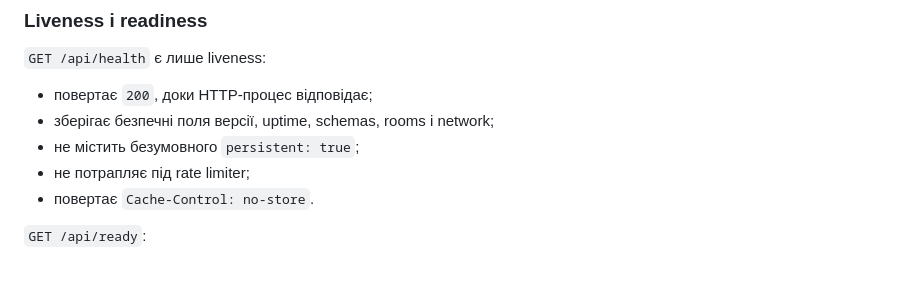
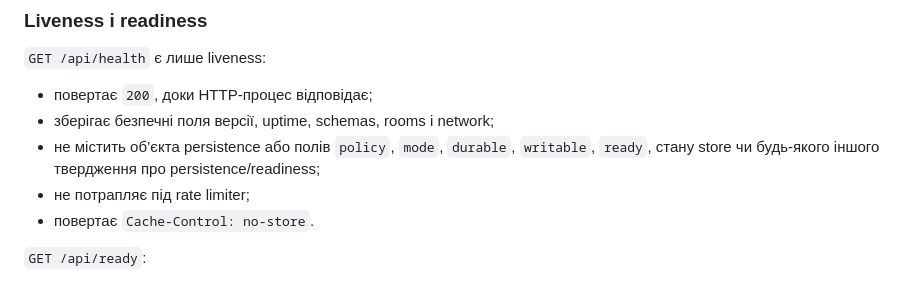
Before and after one commit to lukanukivan-sys/bunker-game, a Markdown page: docs/STABILIZATION_PLAN_1.2.11.md, the part around one of its changes. Drawn GitHub-style.

```diff
--- a/docs/STABILIZATION_PLAN_1.2.11.md
+++ b/docs/STABILIZATION_PLAN_1.2.11.md
@@ -130,7 +136,9 @@ mode: persistent
 
 - повертає `200`, доки HTTP-процес відповідає;
 - зберігає безпечні поля версії, uptime, schemas, rooms і network;
-- не містить безумовного `persistent: true`;
+- не містить об’єкта persistence або полів `policy`, `mode`, `durable`,
+  `writable`, `ready`, стану store чи будь-якого іншого твердження про
+  persistence/readiness;
 - не потрапляє під rate limiter;
 - повертає `Cache-Control: no-store`.
 
```
Also changed, not shown: other parts of docs/STABILIZATION_PLAN_1.2.11.md (+29 -11 lines).
